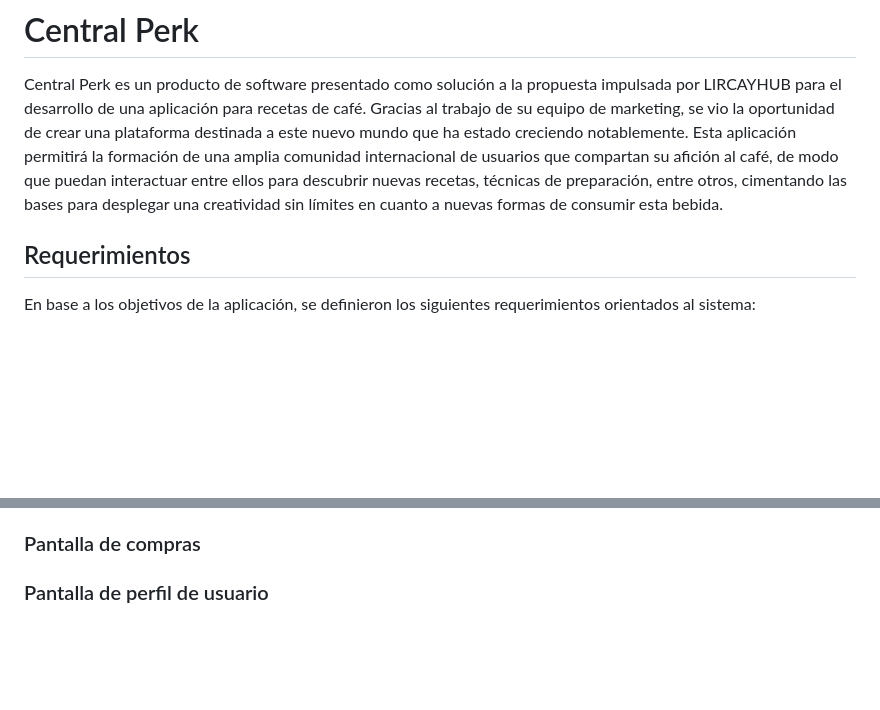
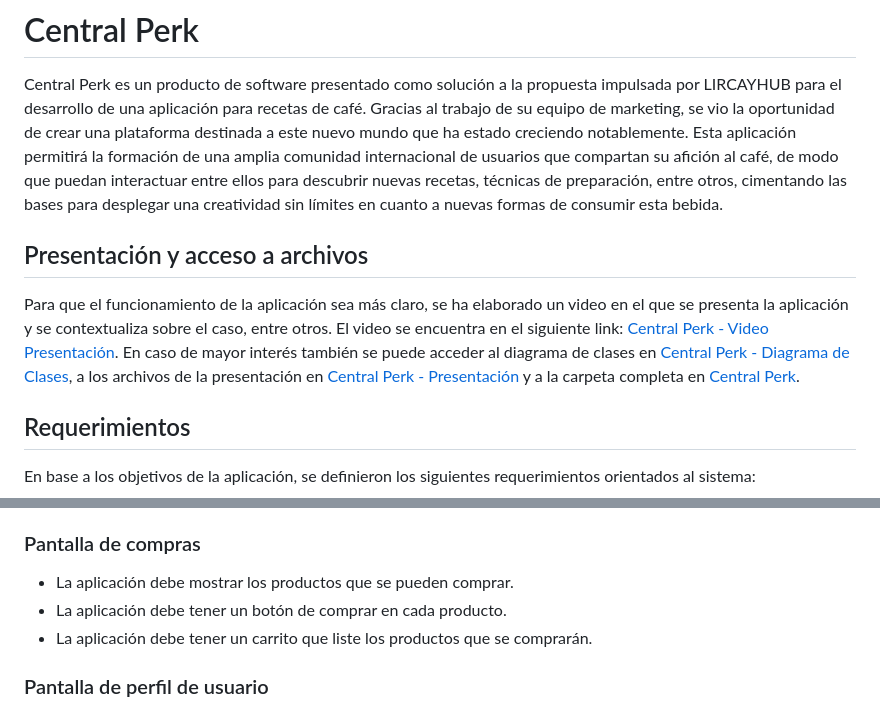
Before and after one commit to YhDiaz/CentralPerk, a Markdown page: README.md, 2 parts joined by grey strips. Rendered like a GitHub page; blank space fills up the shorter version.

Commit message:
Add link to Central Perk files

```diff
--- a/README.md
+++ b/README.md
@@ -1,6 +1,10 @@
 # Central Perk
 
 Central Perk es un producto de software presentado como solución a la propuesta impulsada por LIRCAYHUB para el desarrollo de una aplicación para recetas de café. Gracias al trabajo de su equipo de marketing, se vio la oportunidad de crear una plataforma destinada a este nuevo mundo que ha estado creciendo notablemente. Esta aplicación permitirá la formación de una amplia comunidad internacional de usuarios que compartan su afición al café, de modo que puedan interactuar entre ellos para descubrir nuevas recetas, técnicas de preparación, entre otros, cimentando las bases para desplegar una creatividad sin límites en cuanto a nuevas formas de consumir esta bebida.
+
+## Presentación y acceso a archivos
+
+Para que el funcionamiento de la aplicación sea más claro, se ha elaborado un video en el que se presenta la aplicación y se contextualiza sobre el caso, entre otros. El video se encuentra en el siguiente link: [Central Perk - Video Presentación](https://alumnosutalca-my.sharepoint.com/:f:/g/personal/joediaz22_alumnos_utalca_cl/EpIGg7NatuBAhxoUjEPvWyEBUCbs0d3SMvY81ZrDLH3tTQ?e=vpNgPK). En caso de mayor interés también se puede acceder al diagrama de clases en [Central Perk - Diagrama de Clases](https://alumnosutalca-my.sharepoint.com/:f:/g/personal/joediaz22_alumnos_utalca_cl/El9KilIHCthBnXH3FdtMisMB5QdY_qKDMLUVcA5UqtMTEA?e=5IDdCL), a los archivos de la presentación en [Central Perk - Presentación](https://alumnosutalca-my.sharepoint.com/:f:/g/personal/joediaz22_alumnos_utalca_cl/El9KilIHCthBnXH3FdtMisMB5QdY_qKDMLUVcA5UqtMTEA?e=9JZ3au) y a la carpeta completa en [Central Perk](https://alumnosutalca-my.sharepoint.com/:f:/g/personal/joediaz22_alumnos_utalca_cl/EtF5ZYH7OvdNiZB6_5BbmnsB-dBuyuYamZq8dt2RfHpJ5g?e=1QsMPX).
 
 ## Requerimientos
 
@@ -32,6 +36,9 @@ En base a los objetivos de la aplicación, se definieron los siguientes requerim
 
 ### Pantalla de compras
 
+* La aplicación debe mostrar los productos que se pueden comprar.
+* La aplicación debe tener un botón de comprar en cada producto.
+* La aplicación debe tener un carrito que liste los productos que se comprarán.
 
 ### Pantalla de perfil de usuario
 
```
